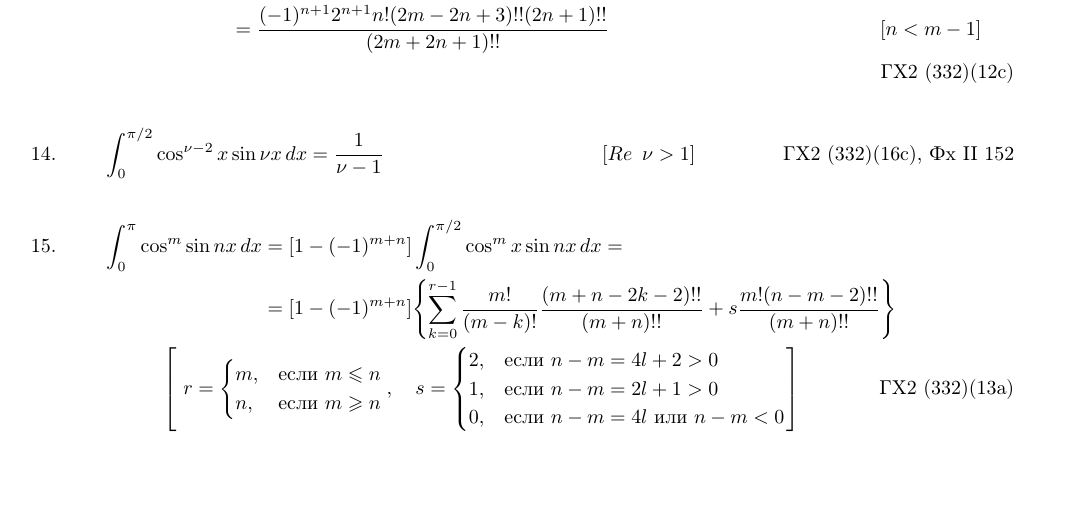
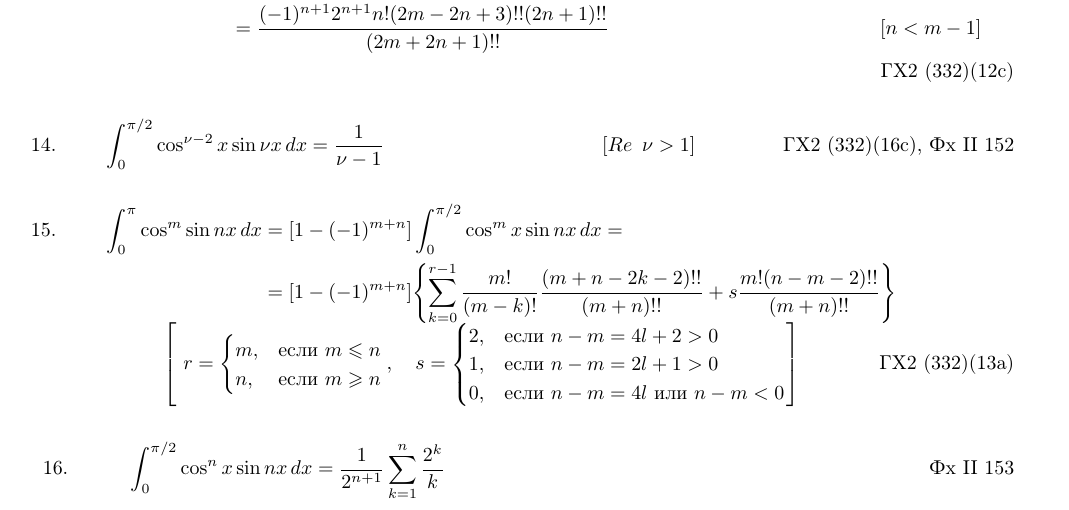
Before and after one commit to si1og/Spbstu-latex, a LaTeX document (start.tex): part of the page, cut so that both start at the same text, the shorter picture padded with empty space. The pictures show the PDF file start.pdf that the author committed with the source.

Commit message:
Добавляет номер 16

```diff
--- a/start.tex
+++ b/start.tex
@@ -111,4 +111,7 @@
 			0, & \text{если $n - m = 4l$ или $n - m < 0$}
 		\end{cases}\right]\ \tag*{ГХ2 (332)(13a)}
 	\end{align*}
+	\begin{align*}
+		\makebox[12pt]{16.} \qquad \quad \int_{0}^{\pi/2} \cos^{n}x\sin nx \,dx = \frac{1}{2^{n+1}}\sum_{k=1}^{n}\frac{2^{k}}{k} \tag*{Фх II 153}
+	\end{align*}
 \end{document}
```
Also changed, not shown: start.pdf, 1 other file.
